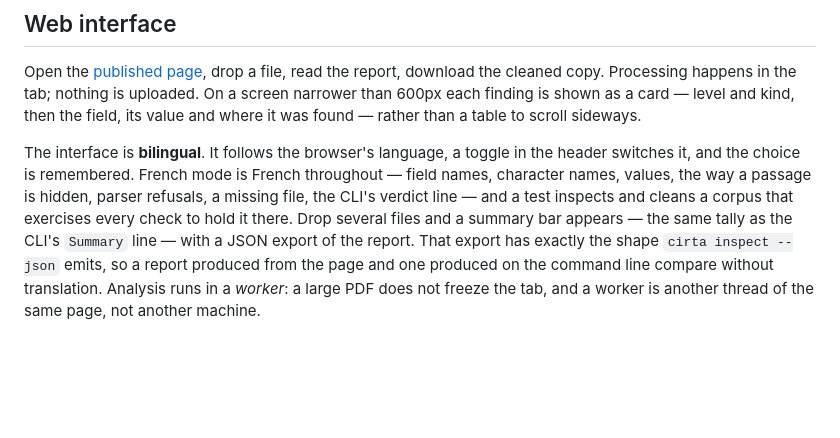
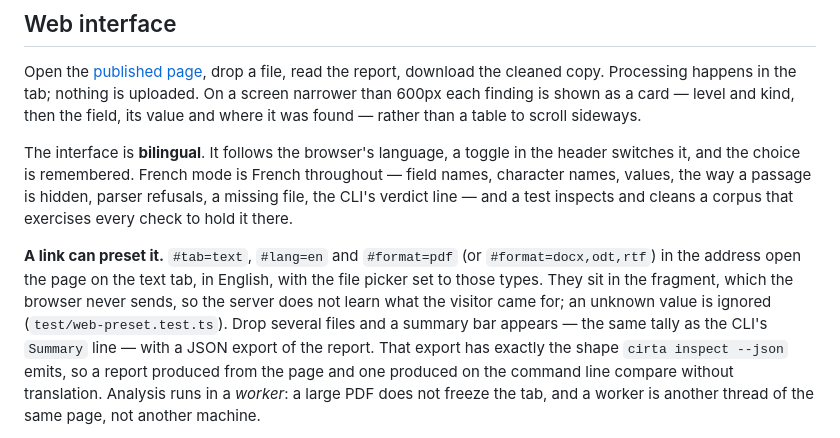
Before and after one commit to K3E9X/Cirta, a Markdown page: README.md, the part around the change. Rendered like a GitHub page; blank space fills up the shorter version.

```diff
--- a/README.md
+++ b/README.md
@@ -965,6 +965,11 @@ The interface is **bilingual**. It follows the browser's language, a toggle in t
 and the choice is remembered. French mode is French throughout — field names, character names,
 values, the way a passage is hidden, parser refusals, a missing file, the CLI's verdict line — and a
 test inspects and cleans a corpus that exercises every check to hold it there.
+
+**A link can preset it.** `#tab=text`, `#lang=en` and `#format=pdf` (or `#format=docx,odt,rtf`) in the
+address open the page on the text tab, in English, with the file picker set to those types. They
+sit in the fragment, which the browser never sends, so the server does not learn what the visitor
+came for; an unknown value is ignored (`test/web-preset.test.ts`).
  Drop several files and a summary bar appears — the same tally as the
 CLI's `Summary` line — with a JSON export of the report. That export has exactly the shape
 `cirta inspect --json` emits, so a report produced from the page and one produced on the command line
```
Also changed, not shown: CHANGELOG.md (+4 -0 lines), README.fr.md (+5 -0 lines).
